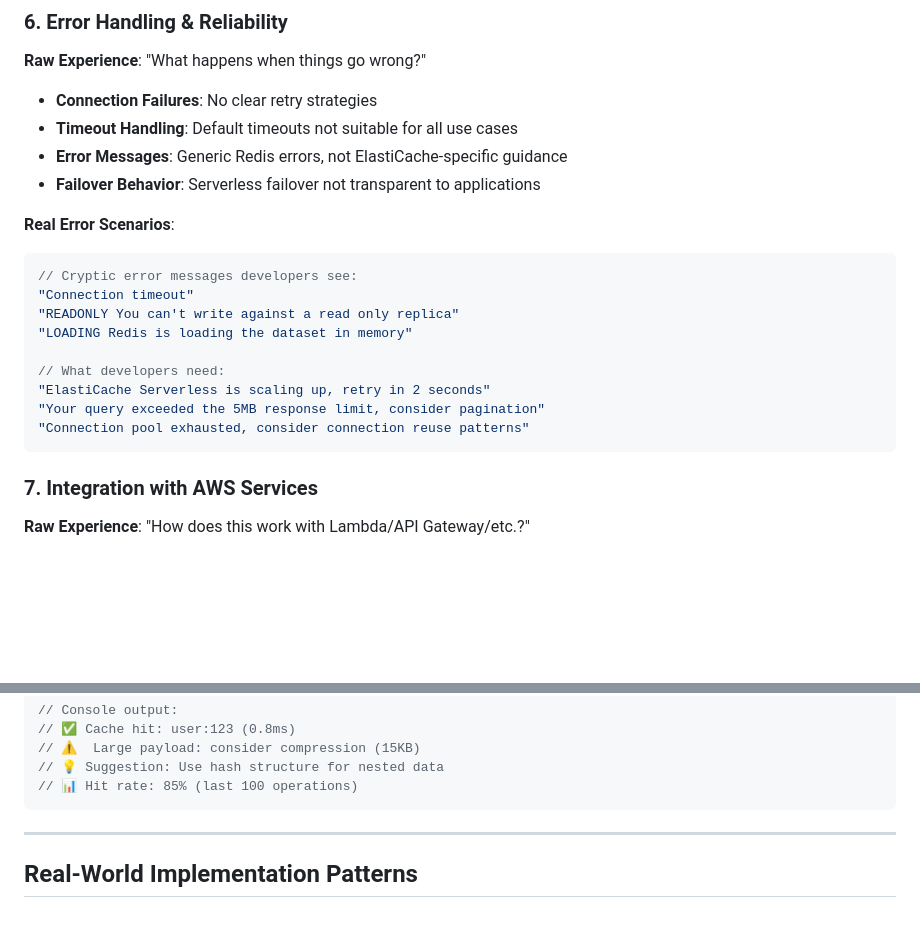
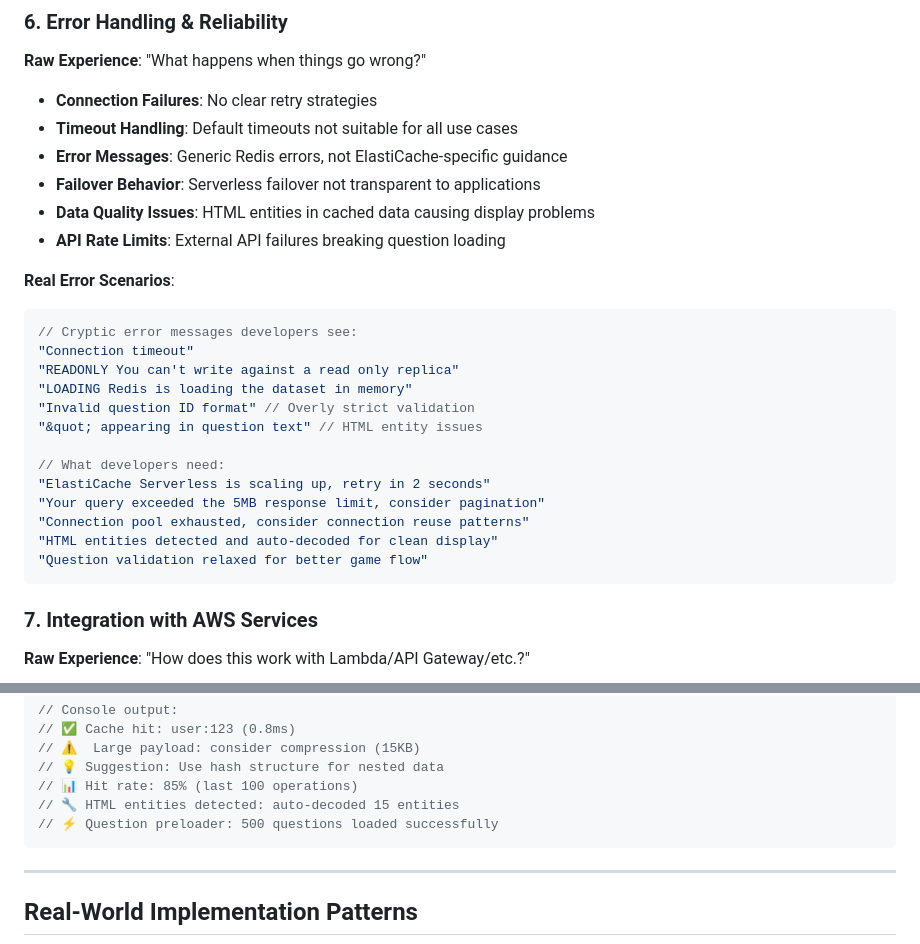
Before and after one commit to DarpaSehgal/trivia-challenge, a Markdown page: ElastiCache_Product_Insights.md, 2 parts joined by grey strips. Drawn GitHub-style; blank space fills up the shorter version.

````diff
--- a/ElastiCache_Product_Insights.md
+++ b/ElastiCache_Product_Insights.md
@@ -150,6 +154,8 @@ Cache Structure Design:
 - **Timeout Handling**: Default timeouts not suitable for all use cases
 - **Error Messages**: Generic Redis errors, not ElastiCache-specific guidance
 - **Failover Behavior**: Serverless failover not transparent to applications
+- **Data Quality Issues**: HTML entities in cached data causing display problems
+- **API Rate Limits**: External API failures breaking question loading
 
 **Real Error Scenarios**:
 ```javascript
@@ -157,11 +163,15 @@ Cache Structure Design:
 "Connection timeout"
 "READONLY You can't write against a read only replica"
 "LOADING Redis is loading the dataset in memory"
+"Invalid question ID format" // Overly strict validation
+"&quot; appearing in question text" // HTML entity issues
 
 // What developers need:
 "ElastiCache Serverless is scaling up, retry in 2 seconds"
 "Your query exceeded the 5MB response limit, consider pagination"
 "Connection pool exhausted, consider connection reuse patterns"
+"HTML entities detected and auto-decoded for clean display"
+"Question validation relaxed for better game flow"
 ```
 
 ### 7. **Integration with AWS Services**
@@ -345,6 +355,8 @@ const cache = new ElastiCache({
 // ⚠️  Large payload: consider compression (15KB)
 // 💡 Suggestion: Use hash structure for nested data
 // 📊 Hit rate: 85% (last 100 operations)
+// 🔧 HTML entities detected: auto-decoded 15 entities
+// ⚡ Question preloader: 500 questions loaded successfully
 ```
 
 ---
````
Also changed, not shown: other parts of ElastiCache_Product_Insights.md (+36 -8 lines).
